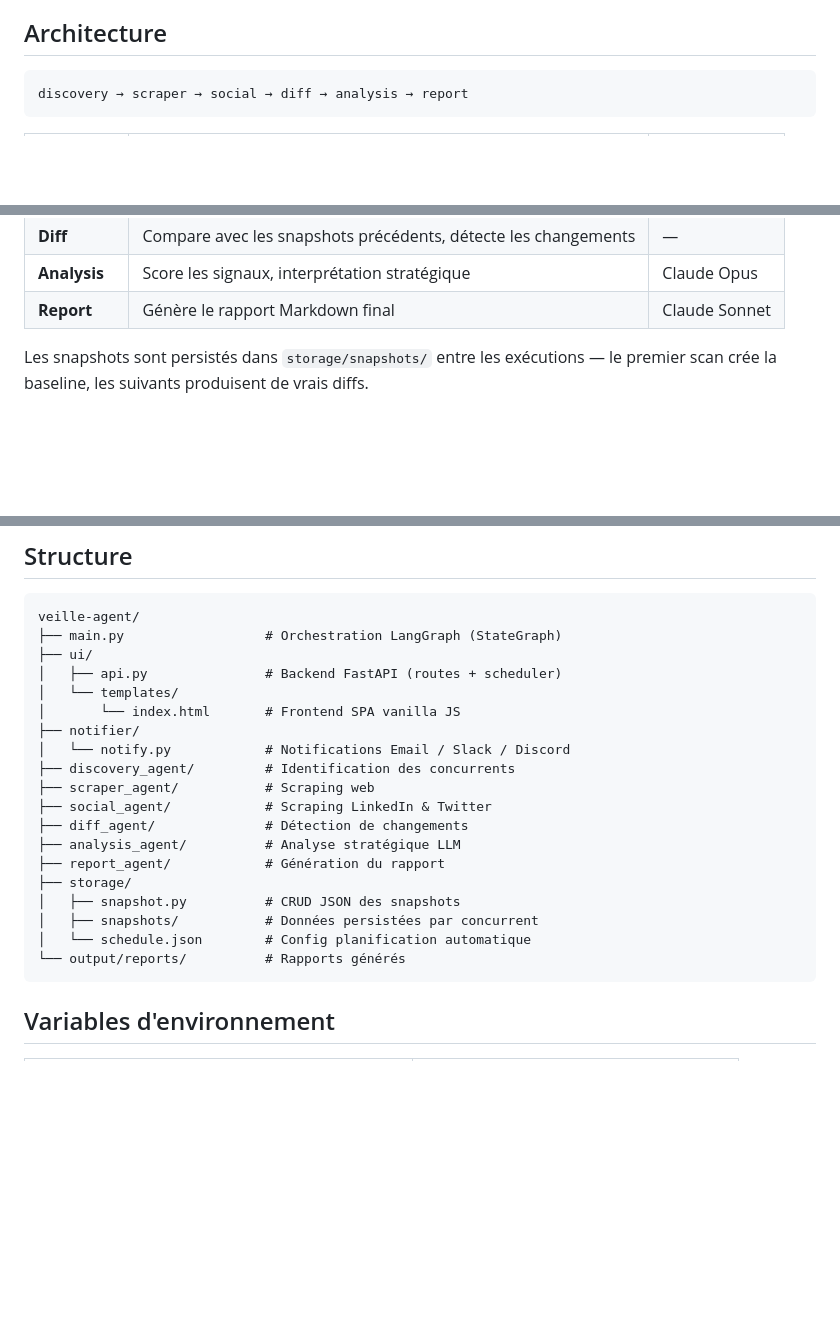
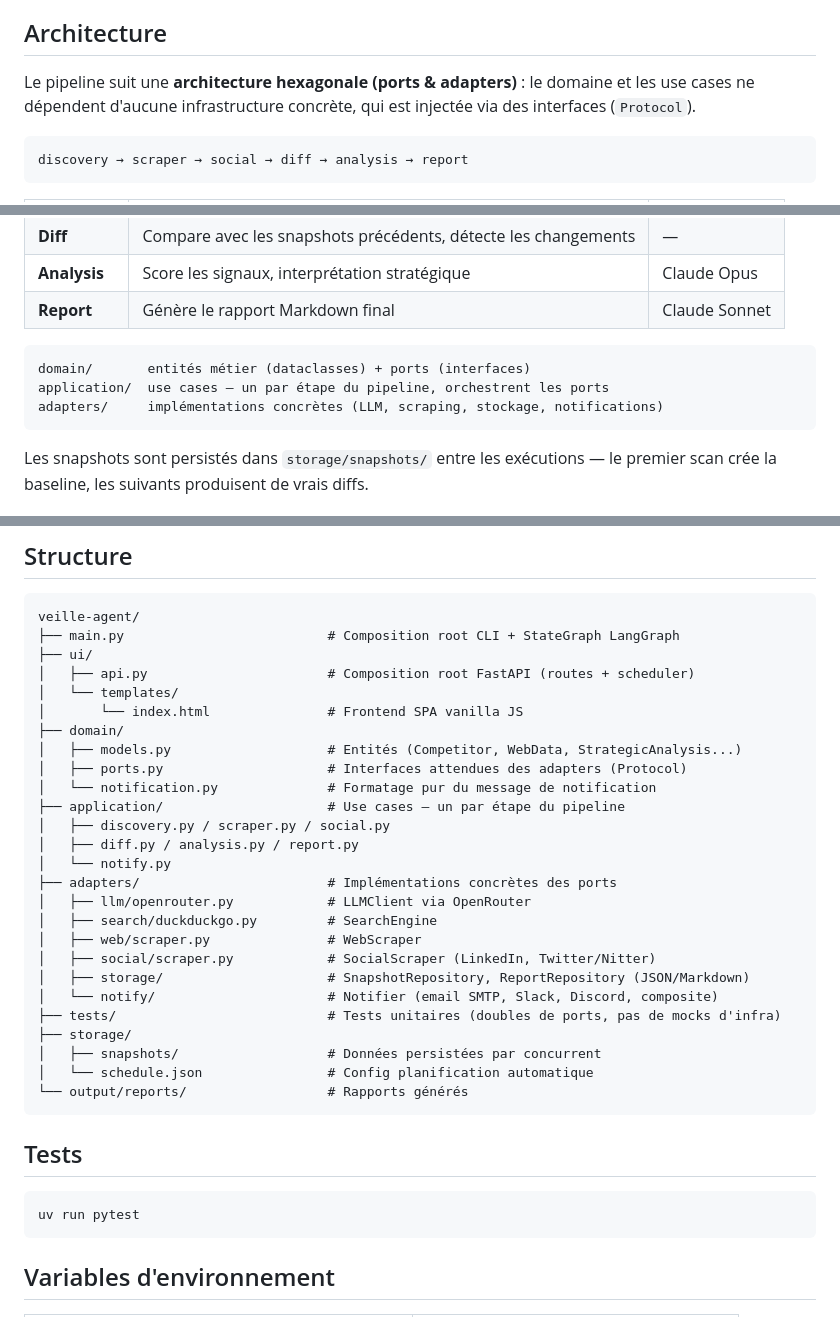
Before and after one commit to SeydinaBANE/veille-agent, a Markdown page: README.md, 3 parts joined by grey strips. Drawn GitHub-style; blank space fills up the shorter version.

````diff
--- a/README.md
+++ b/README.md
@@ -3,6 +3,8 @@
 Pipeline de veille concurrentielle automatisé, orchestré avec **LangGraph**. À partir d'un secteur ou mot-clé, il identifie les concurrents, scrape leurs sites et réseaux sociaux, détecte les changements par rapport aux scans précédents, et produit un rapport Markdown stratégique.
 
 ## Architecture
+
+Le pipeline suit une **architecture hexagonale (ports & adapters)** : le domaine et les use cases ne dépendent d'aucune infrastructure concrète, qui est injectée via des interfaces (`Protocol`).
 
 ```
 discovery → scraper → social → diff → analysis → report
@@ -16,6 +18,12 @@ discovery → scraper → social → diff → analysis → report
 | **Diff** | Compare avec les snapshots précédents, détecte les changements | — |
 | **Analysis** | Score les signaux, interprétation stratégique | Claude Opus |
 | **Report** | Génère le rapport Markdown final | Claude Sonnet |
+
+```
+domain/       entités métier (dataclasses) + ports (interfaces)
+application/  use cases — un par étape du pipeline, orchestrent les ports
+adapters/     implémentations concrètes (LLM, scraping, stockage, notifications)
+```
 
 Les snapshots sont persistés dans `storage/snapshots/` entre les exécutions — le premier scan crée la baseline, les suivants produisent de vrais diffs.
 
@@ -84,24 +92,37 @@ Le rapport est généré dans `output/reports/rapport_<date>_<secteur>.md`.
 
 ```
 veille-agent/
-├── main.py                  # Orchestration LangGraph (StateGraph)
+├── main.py                          # Composition root CLI + StateGraph LangGraph
 ├── ui/
-│   ├── api.py               # Backend FastAPI (routes + scheduler)
+│   ├── api.py                       # Composition root FastAPI (routes + scheduler)
 │   └── templates/
-│       └── index.html       # Frontend SPA vanilla JS
-├── notifier/
-│   └── notify.py            # Notifications Email / Slack / Discord
-├── discovery_agent/         # Identification des concurrents
-├── scraper_agent/           # Scraping web
-├── social_agent/            # Scraping LinkedIn & Twitter
-├── diff_agent/              # Détection de changements
-├── analysis_agent/          # Analyse stratégique LLM
-├── report_agent/            # Génération du rapport
+│       └── index.html               # Frontend SPA vanilla JS
+├── domain/
+│   ├── models.py                    # Entités (Competitor, WebData, StrategicAnalysis...)
+│   ├── ports.py                     # Interfaces attendues des adapters (Protocol)
+│   └── notification.py              # Formatage pur du message de notification
+├── application/                     # Use cases — un par étape du pipeline
+│   ├── discovery.py / scraper.py / social.py
+│   ├── diff.py / analysis.py / report.py
+│   └── notify.py
+├── adapters/                        # Implémentations concrètes des ports
+│   ├── llm/openrouter.py            # LLMClient via OpenRouter
+│   ├── search/duckduckgo.py         # SearchEngine
+│   ├── web/scraper.py               # WebScraper
+│   ├── social/scraper.py            # SocialScraper (LinkedIn, Twitter/Nitter)
+│   ├── storage/                     # SnapshotRepository, ReportRepository (JSON/Markdown)
+│   └── notify/                      # Notifier (email SMTP, Slack, Discord, composite)
+├── tests/                           # Tests unitaires (doubles de ports, pas de mocks d'infra)
 ├── storage/
-│   ├── snapshot.py          # CRUD JSON des snapshots
-│   ├── snapshots/           # Données persistées par concurrent
-│   └── schedule.json        # Config planification automatique
-└── output/reports/          # Rapports générés
+│   ├── snapshots/                   # Données persistées par concurrent
+│   └── schedule.json                # Config planification automatique
+└── output/reports/                  # Rapports générés
+```
+
+## Tests
+
+```bash
+uv run pytest
 ```
 
 ## Variables d'environnement
````
Also changed, not shown: CLAUDE.md (+35 -14 lines).
